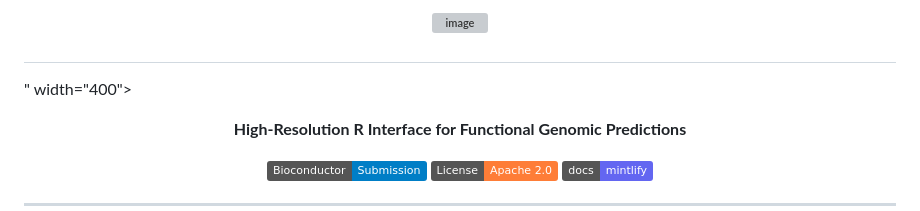
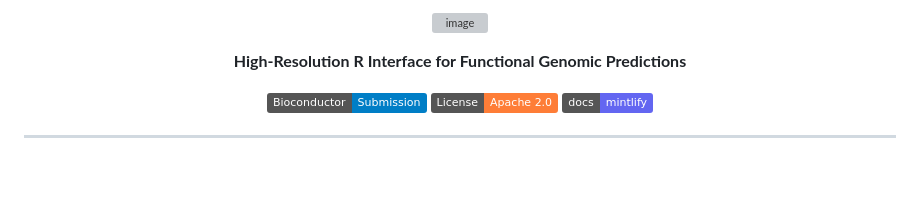
Before and after one commit to BDB-Genomics/AlphaGenomeR, a Markdown page: README.md, the part around the change. GitHub-like rendering; badges without logos; blank space fills up the shorter version; grey boxes are pictures that could not be loaded.

Commit message:
Fix image alignment in README.md

```diff
--- a/README.md
+++ b/README.md
@@ -1,5 +1,5 @@
-# <p align="center"><img width="1002" height="401" alt="image" src="https://github.com/user-attachments/assets/d361447b-5e21-4495-be58-803de228aa55" />
-" width="400"></p>
+<p align="center"><img width="1002" height="401" alt="image" src="https://github.com/user-attachments/assets/d361447b-5e21-4495-be58-803de228aa55" />
+</p>
 
 <p align="center">
   <b>High-Resolution R Interface for Functional Genomic Predictions</b>
```
